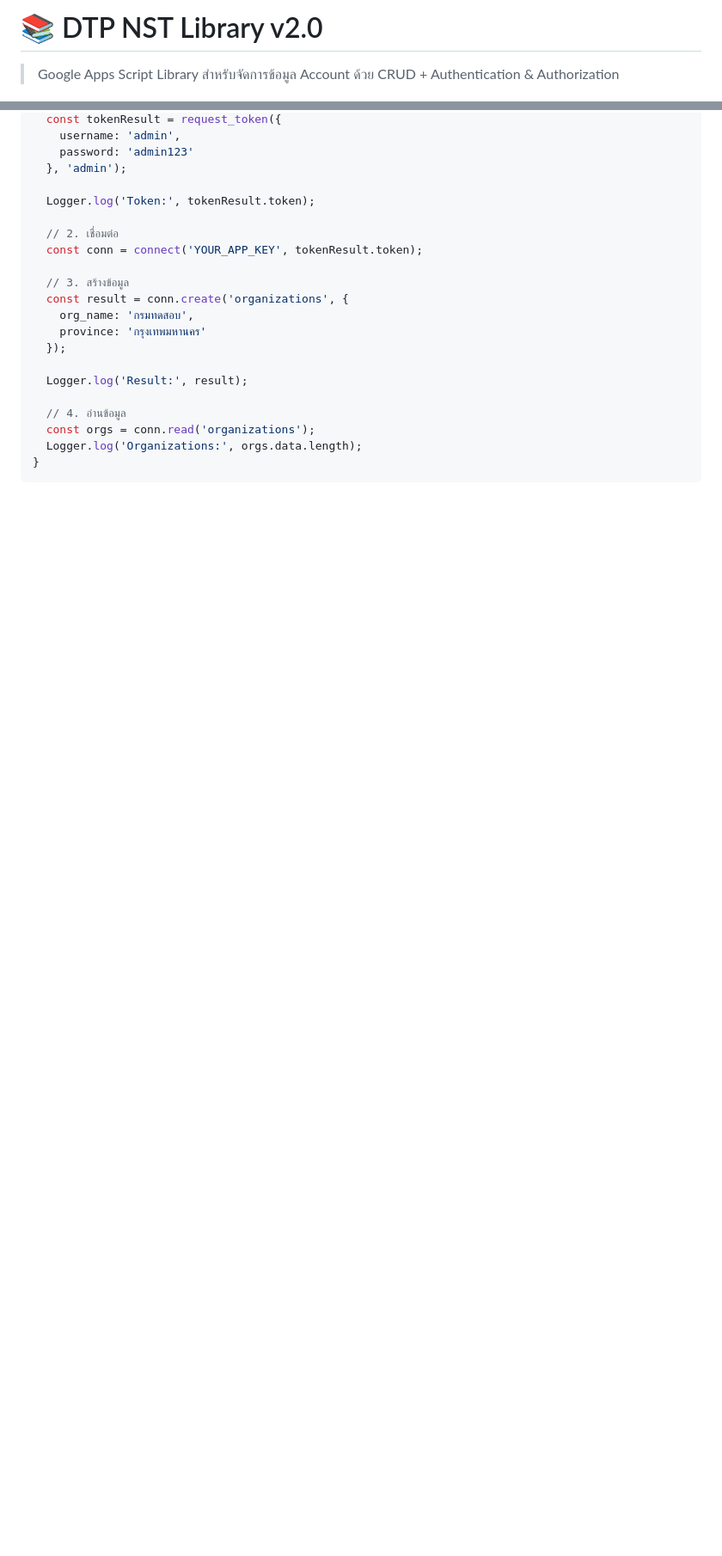
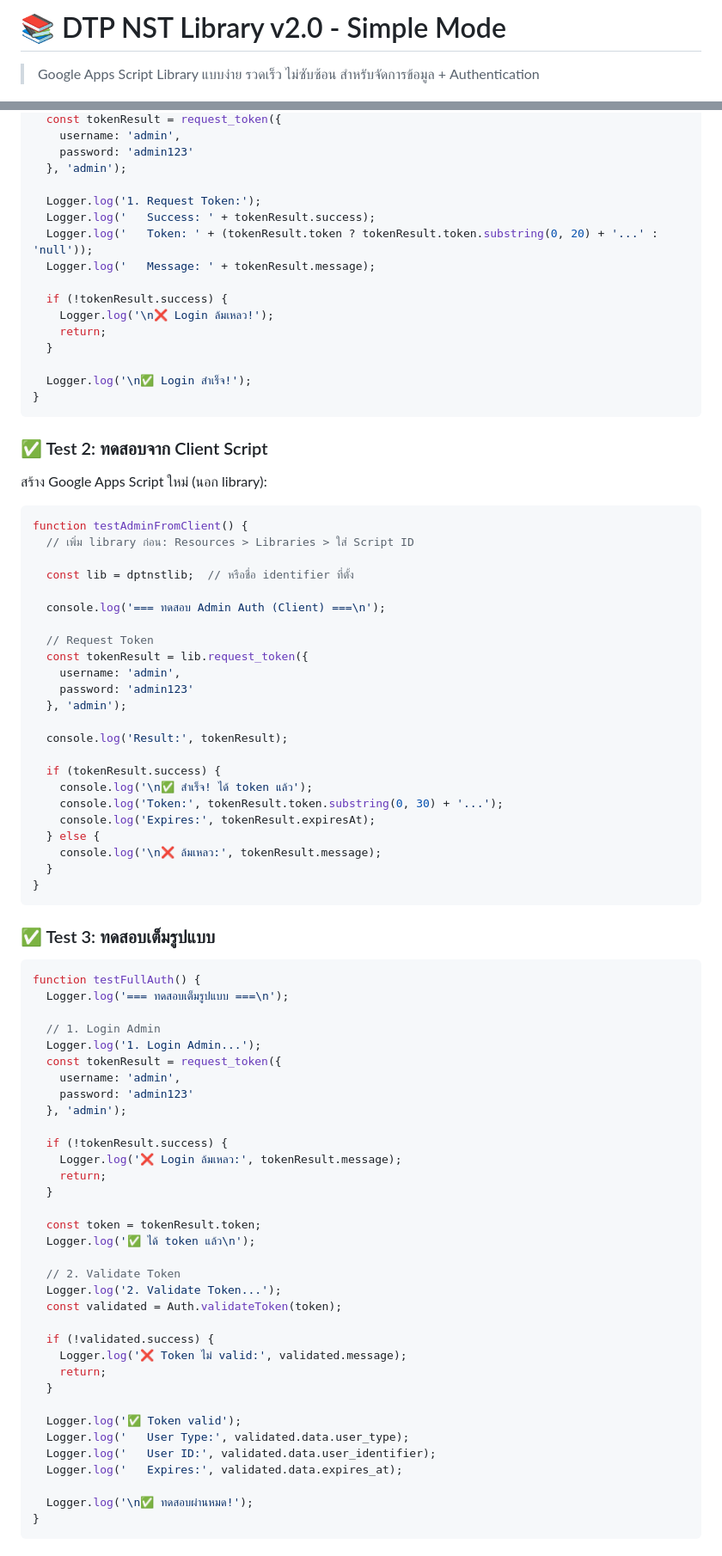
Before and after one commit to jackpatcher/dtp-nst-gas-lib, a Markdown page: README.md, 2 parts joined by grey strips. Shown at 86% size. Drawn GitHub-style; blank space fills up the shorter version.

````diff
--- a/README.md
+++ b/README.md
@@ -1,6 +1,6 @@
-# 📚 DTP NST Library v2.0
+# 📚 DTP NST Library v2.0 - Simple Mode
 
-> Google Apps Script Library สำหรับจัดการข้อมูล Account ด้วย CRUD + Authentication & Authorization
+> Google Apps Script Library แบบง่าย รวดเร็ว ไม่ซับซ้อน สำหรับจัดการข้อมูล + Authentication
 
 [![Version](https://img.shields.io/badge/version-2.0.0-blue.svg)](https://github.com/jackpatcher/dtp-nst-gas-lib)
 [![Google Apps Script](https://img.shields.io/badge/Google%20Apps%20Script-V8-green.svg)](https://developers.google.com/apps-script)
@@ -77,19 +103,86 @@ function testLibrary() {
     password: 'admin123'
   }, 'admin');
 
-  Logger.log('Token:', tokenResult.token);
+  Logger.log('1. Request Token:');
+  Logger.log('   Success: ' + tokenResult.success);
+  Logger.log('   Token: ' + (tokenResult.token ? tokenResult.token.substring(0, 20) + '...' : 'null'));
+  Logger.log('   Message: ' + tokenResult.message);
 
-  // 2. เชื่อมต่อ
-  const conn = connect('YOUR_APP_KEY', tokenResult.token);
+  if (!tokenResult.success) {
+    Logger.log('\n❌ Login ล้มเหลว!');
+    return;
+  }
 
-  // 3. สร้างข้อมูล
-  const result = conn.create('organizations', {
-    org_name: 'กรมทดสอบ',
-    province: 'กรุงเทพมหานคร'
-  });
+  Logger.log('\n✅ Login สำเร็จ!');
+}
+```
 
-  Logger.log('Result:', result);
+### ✅ Test 2: ทดสอบจาก Client Script
 
-  // 4. อ่านข้อมูล
-  const orgs = conn.read('organizations');
-  Logger.log('Organizations:', orgs.data.length);
+สร้าง Google Apps Script ใหม่ (นอก library):
+
+```javascript
+function testAdminFromClient() {
+  // เพิ่ม library ก่อน: Resources > Libraries > ใส่ Script ID
+
+  const lib = dptnstlib;  // หรือชื่อ identifier ที่ตั้ง
+
+  console.log('=== ทดสอบ Admin Auth (Client) ===\n');
+
+  // Request Token
+  const tokenResult = lib.request_token({
+    username: 'admin',
+    password: 'admin123'
+  }, 'admin');
+
+  console.log('Result:', tokenResult);
+
+  if (tokenResult.success) {
+    console.log('\n✅ สำเร็จ! ได้ token แล้ว');
+    console.log('Token:', tokenResult.token.substring(0, 30) + '...');
+    console.log('Expires:', tokenResult.expiresAt);
+  } else {
+    console.log('\n❌ ล้มเหลว:', tokenResult.message);
+  }
+}
+```
+
+### ✅ Test 3: ทดสอบเต็มรูปแบบ
+
+```javascript
+function testFullAuth() {
+  Logger.log('=== ทดสอบเต็มรูปแบบ ===\n');
+
+  // 1. Login Admin
+  Logger.log('1. Login Admin...');
+  const tokenResult = request_token({
+    username: 'admin',
+    password: 'admin123'
+  }, 'admin');
+
+  if (!tokenResult.success) {
+    Logger.log('❌ Login ล้มเหลว:', tokenResult.message);
+    return;
+  }
+
+  const token = tokenResult.token;
+  Logger.log('✅ ได้ token แล้ว\n');
+
+  // 2. Validate Token
+  Logger.log('2. Validate Token...');
+  const validated = Auth.validateToken(token);
+
+  if (!validated.success) {
+    Logger.log('❌ Token ไม่ valid:', validated.message);
+    return;
+  }
+
+  Logger.log('✅ Token valid');
+  Logger.log('   User Type:', validated.data.user_type);
+  Logger.log('   User ID:', validated.data.user_identifier);
+  Logger.log('   Expires:', validated.data.expires_at);
+
+  Logger.log('\n✅ ทดสอบผ่านหมด!');
+}
+```
+
````
Also changed, not shown: other parts of README.md (+173 -38 lines).
